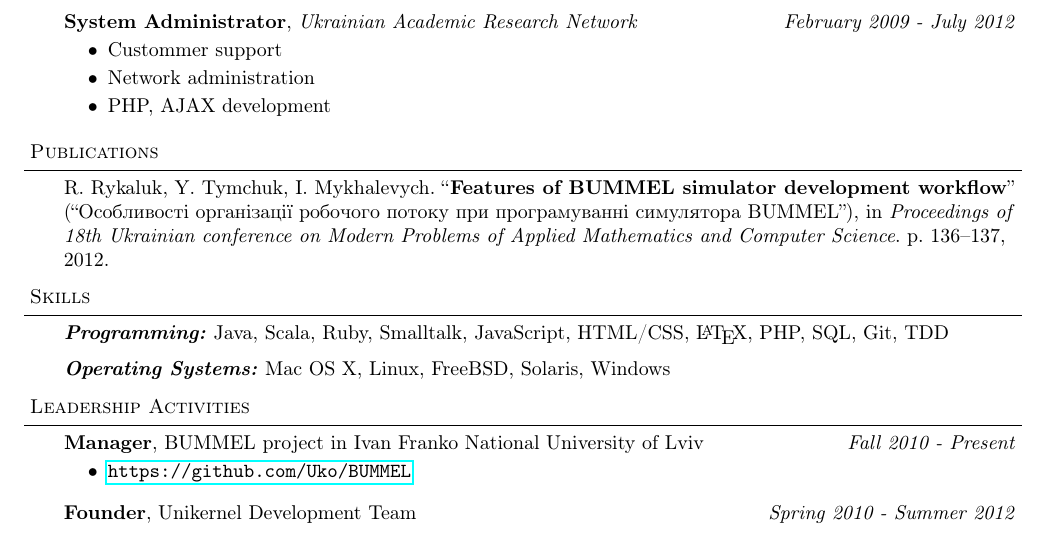
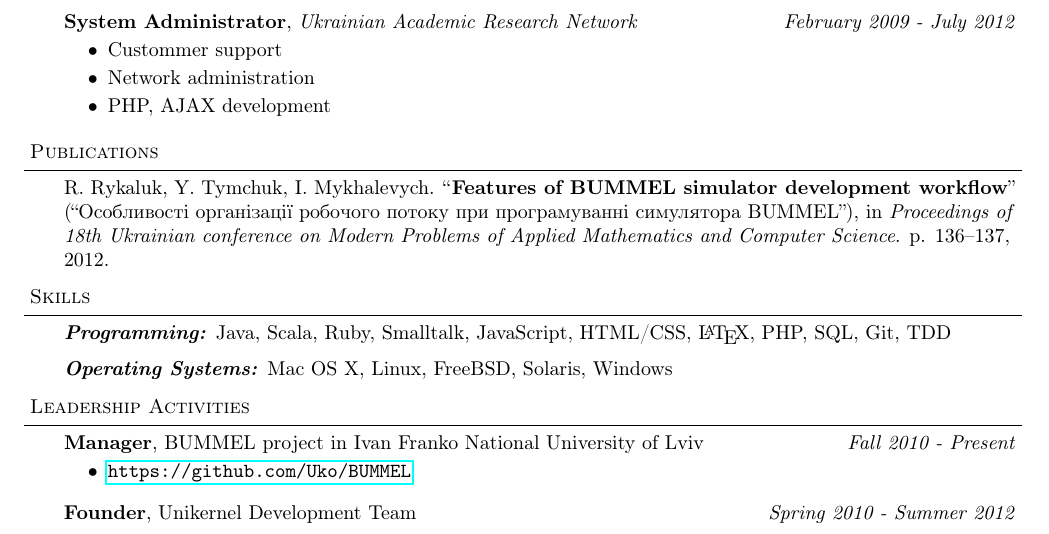
Before and after one commit to anygizer/ihor.mykhalevych-CV, a LaTeX CV (Resume.tex): part of the page, cut so that both start at the same text. Compiled offline with pdfLaTeX.

Commit message:
Fixed errors causing warnings

```diff
--- a/Resume.tex
+++ b/Resume.tex
@@ -1,6 +1,7 @@
-\documentclass[9pt]{article}
-\usepackage[english, ukrainian]{babel}
+\documentclass{article}
 \usepackage[utf8]{inputenc}
+\usepackage[T2A]{fontenc}
+\usepackage[ukrainian,english]{babel}
 \usepackage{fullpage}
 \usepackage{amsmath}
 \usepackage{amssymb}
```
